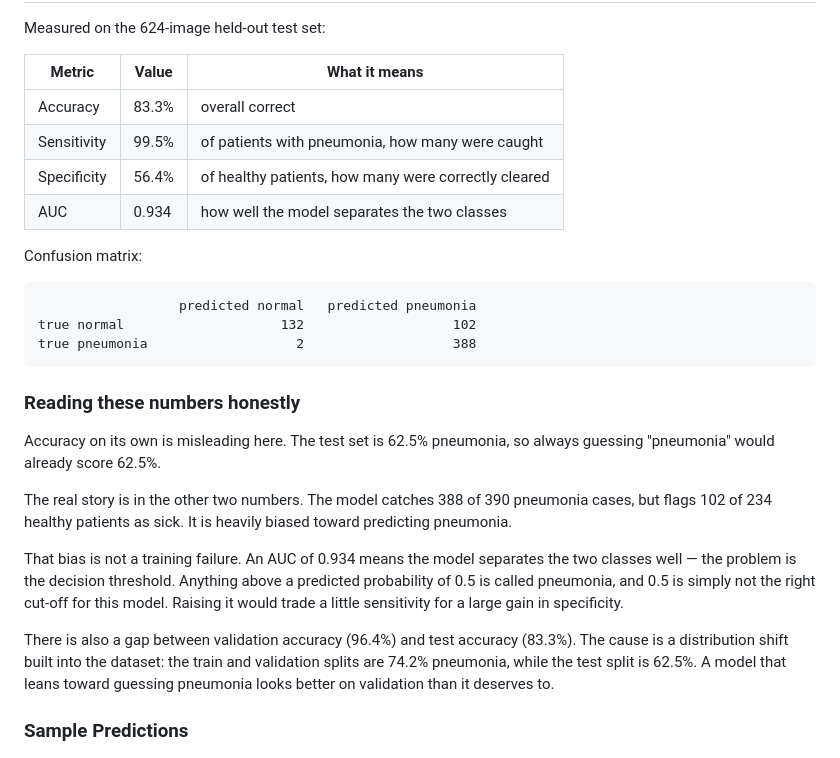
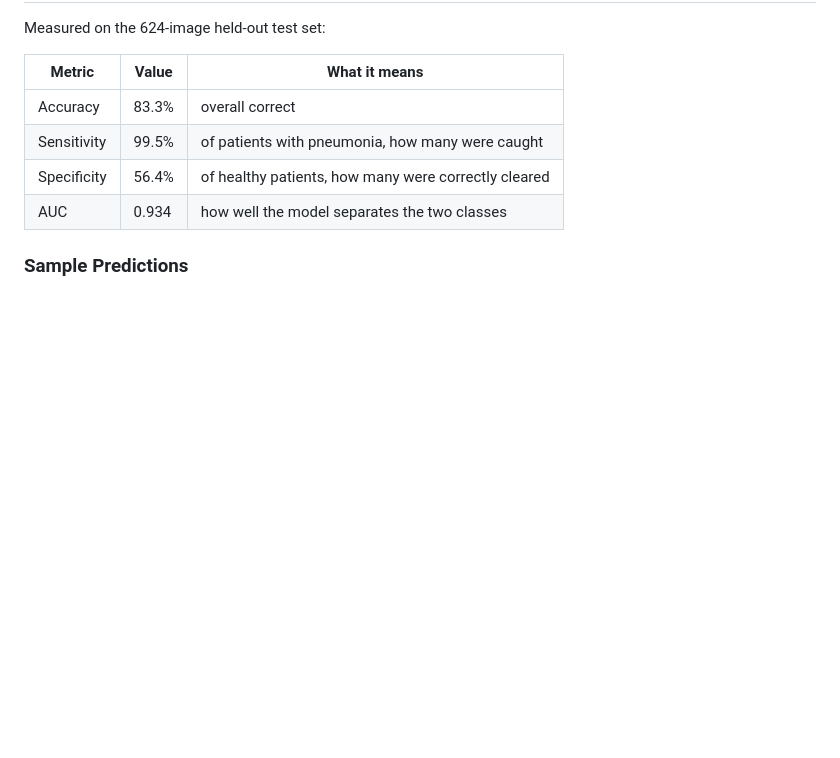
Before and after one commit to shrutipingle02/pneumonia-mnist-classifier, a Markdown page: README.md, the part around the change. GitHub-like rendering; blank space fills up the shorter version.

````diff
--- a/README.md
+++ b/README.md
@@ -69,23 +69,7 @@ Measured on the 624-image held-out test set:
 | Specificity | 56.4% | of healthy patients, how many were correctly cleared |
 | AUC | 0.934 | how well the model separates the two classes |
 
-Confusion matrix:
 
-```
-                  predicted normal   predicted pneumonia
-true normal                    132                   102
-true pneumonia                   2                   388
-```
-
-### Reading these numbers honestly
-
-Accuracy on its own is misleading here. The test set is 62.5% pneumonia, so always guessing "pneumonia" would already score 62.5%.
-
-The real story is in the other two numbers. The model catches 388 of 390 pneumonia cases, but flags 102 of 234 healthy patients as sick. It is heavily biased toward predicting pneumonia.
-
-That bias is not a training failure. An AUC of 0.934 means the model separates the two classes well — the problem is the decision threshold. Anything above a predicted probability of 0.5 is called pneumonia, and 0.5 is simply not the right cut-off for this model. Raising it would trade a little sensitivity for a large gain in specificity.
-
-There is also a gap between validation accuracy (96.4%) and test accuracy (83.3%). The cause is a distribution shift built into the dataset: the train and validation splits are 74.2% pneumonia, while the test split is 62.5%. A model that leans toward guessing pneumonia looks better on validation than it deserves to.
 
 ### Sample Predictions
 
````
